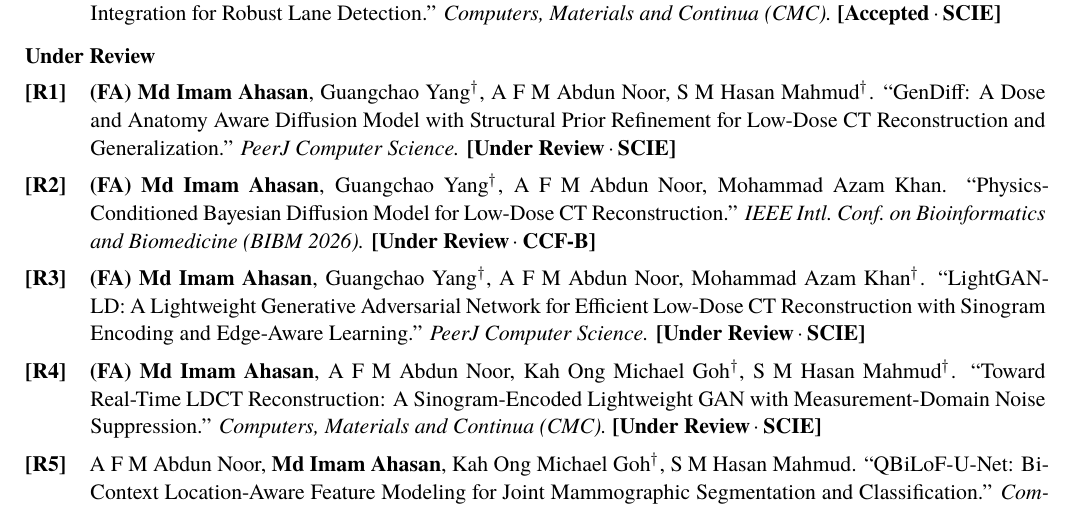
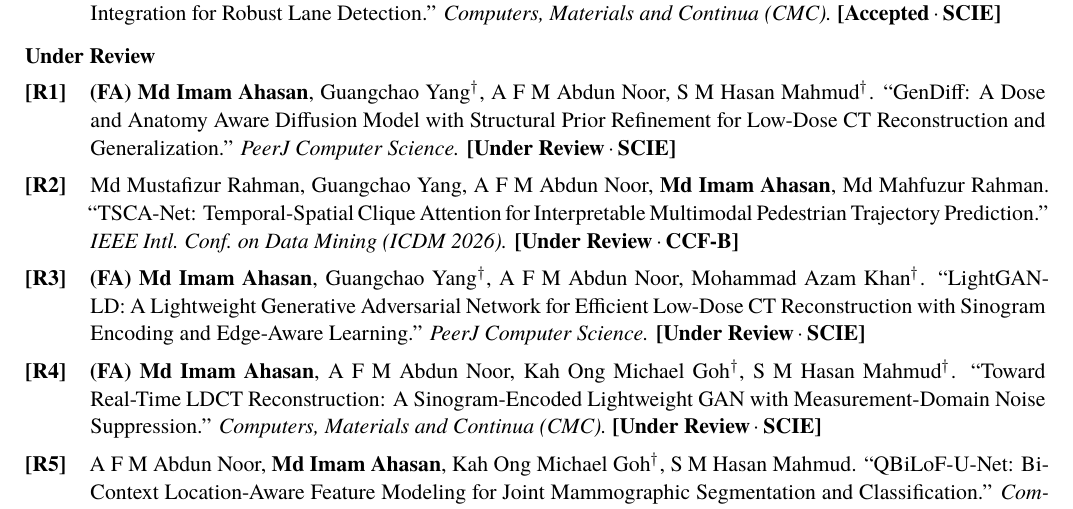
Before and after one commit to imamahasane/Academic_CV, a LaTeX document (main.tex): part of page 1 of 2, cut so that both start at the same text. Compiled offline with XeLaTeX; a missing font is replaced by an installed copy or a similar font.

Commit message:
Update R2 publication entry to ICDM 2026 TSCA-Net paper
Co-Authored-By: Claude Sonnet 4.6 <noreply@anthropic.com>

```diff
--- a/main.tex
+++ b/main.tex
@@ -178,10 +178,10 @@
   for Low-Dose CT Reconstruction and Generalization.''
   \textit{PeerJ Computer Science.} \textbf{[Under Review\,$\cdot$\,SCIE]}
 
-\item[{\textbf{[R2]}}] \textbf{(FA)} \textbf{Md Imam Ahasan}, Guangchao Yang$^\dagger$,
-  A F M Abdun Noor, Mohammad Azam Khan.
-  ``Physics-Conditioned Bayesian Diffusion Model for Low-Dose CT Reconstruction.''
-  \textit{IEEE Intl.\ Conf.\ on Bioinformatics and Biomedicine (BIBM 2026).}
+\item[{\textbf{[R2]}}] Md Mustafizur Rahman, Guangchao Yang,
+  A F M Abdun Noor, \textbf{Md Imam Ahasan}, Md Mahfuzur Rahman.
+  ``TSCA-Net: Temporal-Spatial Clique Attention for Interpretable Multimodal Pedestrian Trajectory Prediction.''
+  \textit{IEEE Intl.\ Conf.\ on Data Mining (ICDM 2026).}
   \textbf{[Under Review\,$\cdot$\,CCF-B]}
 
 \item[{\textbf{[R3]}}] \textbf{(FA)} \textbf{Md Imam Ahasan}, Guangchao Yang$^\dagger$,
```
Also changed, not shown: main.pdf.
